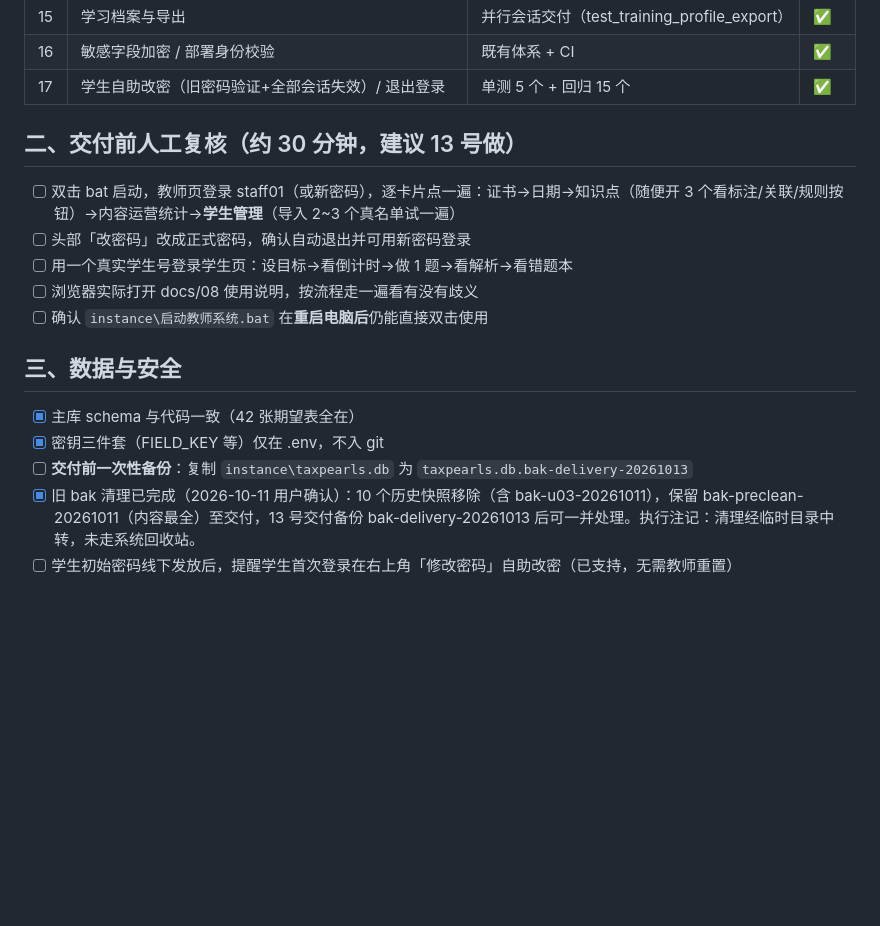
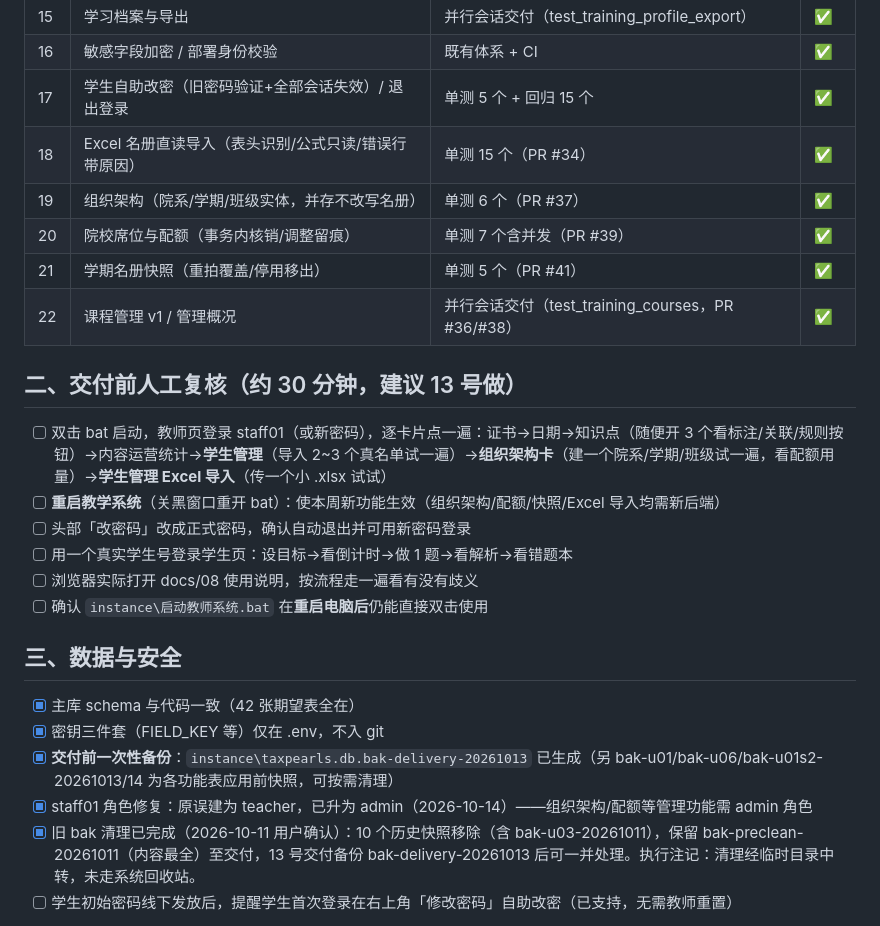
Before and after one commit to user-wangjun/TaxPearls, a Markdown page: docs/09-交付验收清单.md, the part around the change. Rendered like a GitHub page; blank space fills up the shorter version.

```diff
--- a/docs/09-交付验收清单.md
+++ b/docs/09-交付验收清单.md
@@ -24,10 +24,16 @@
 | 15 | 学习档案与导出 | 并行会话交付（test_training_profile_export） | ✅ |
 | 16 | 敏感字段加密 / 部署身份校验 | 既有体系 + CI | ✅ |
 | 17 | 学生自助改密（旧密码验证+全部会话失效）/ 退出登录 | 单测 5 个 + 回归 15 个 | ✅ |
+| 18 | Excel 名册直读导入（表头识别/公式只读/错误行带原因） | 单测 15 个（PR #34） | ✅ |
+| 19 | 组织架构（院系/学期/班级实体，并存不改写名册） | 单测 6 个（PR #37） | ✅ |
+| 20 | 院校席位与配额（事务内核销/调整留痕） | 单测 7 个含并发（PR #39） | ✅ |
+| 21 | 学期名册快照（重拍覆盖/停用移出） | 单测 5 个（PR #41） | ✅ |
+| 22 | 课程管理 v1 / 管理概况 | 并行会话交付（test_training_courses，PR #36/#38） | ✅ |
 
 ## 二、交付前人工复核（约 30 分钟，建议 13 号做）
 
-- [ ] 双击 bat 启动，教师页登录 staff01（或新密码），逐卡片点一遍：证书→日期→知识点（随便开 3 个看标注/关联/规则按钮）→内容运营统计→**学生管理**（导入 2~3 个真名单试一遍）
+- [ ] 双击 bat 启动，教师页登录 staff01（或新密码），逐卡片点一遍：证书→日期→知识点（随便开 3 个看标注/关联/规则按钮）→内容运营统计→**学生管理**（导入 2~3 个真名单试一遍）→**组织架构卡**（建一个院系/学期/班级试一遍，看配额用量）→**学生管理 Excel 导入**（传一个小 .xlsx 试试）
+- [ ] **重启教学系统**（关黑窗口重开 bat）：使本周新功能生效（组织架构/配额/快照/Excel 导入均需新后端）
 - [ ] 头部「改密码」改成正式密码，确认自动退出并可用新密码登录
 - [ ] 用一个真实学生号登录学生页：设目标→看倒计时→做 1 题→看解析→看错题本
 - [ ] 浏览器实际打开 docs/08 使用说明，按流程走一遍看有没有歧义
@@ -37,7 +43,8 @@
 
 - [x] 主库 schema 与代码一致（42 张期望表全在）
 - [x] 密钥三件套（FIELD_KEY 等）仅在 .env，不入 git
-- [ ] **交付前一次性备份**：复制 `instance\taxpearls.db` 为 `taxpearls.db.bak-delivery-20261013`
+- [x] **交付前一次性备份**：`instance\taxpearls.db.bak-delivery-20261013` 已生成（另 bak-u01/bak-u06/bak-u01s2-20261013/14 为各功能表应用前快照，可按需清理）
+- [x] staff01 角色修复：原误建为 teacher，已升为 admin（2026-10-14）——组织架构/配额等管理功能需 admin 角色
 - [x] 旧 bak 清理已完成（2026-10-11 用户确认）：10 个历史快照移除（含 bak-u03-20261011），保留 bak-preclean-20261011（内容最全）至交付，13 号交付备份 bak-delivery-20261013 后可一并处理。执行注记：清理经临时目录中转，未走系统回收站。
 - [ ] 学生初始密码线下发放后，提醒学生首次登录在右上角「修改密码」自助改密（已支持，无需教师重置）
 
```
Also changed, not shown: docs/08-考证线使用说明.md (+12 -2 lines).
